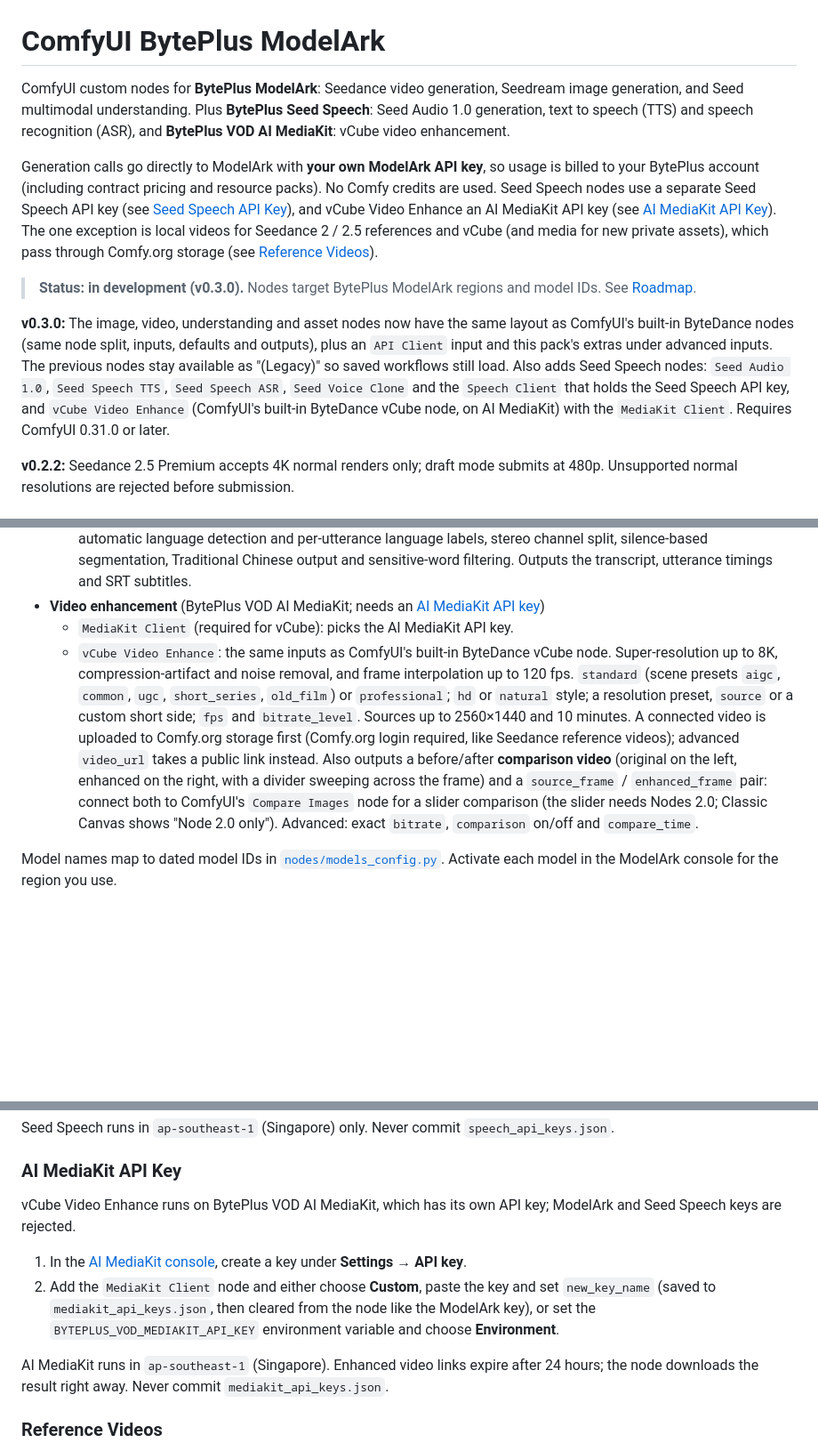
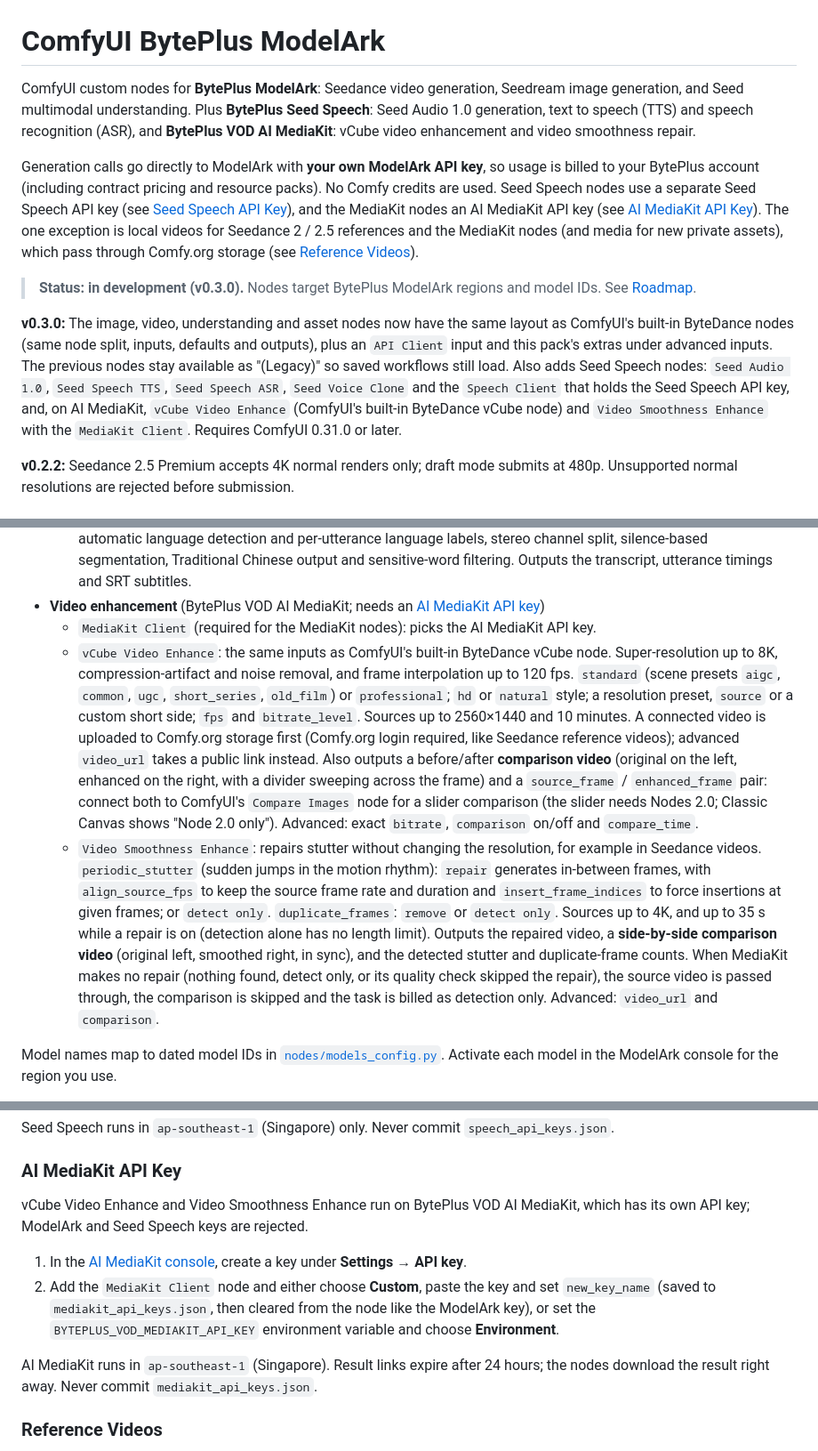
Before and after one commit to byteplus-sa/ComfyUI-BytePlus-ModelArk, a Markdown page: README.md, 3 parts joined by grey strips. Shown at 89% size. Drawn GitHub-style; blank space fills up the shorter version.

```diff
--- a/README.md
+++ b/README.md
@@ -1,12 +1,12 @@
 # ComfyUI BytePlus ModelArk
 
-ComfyUI custom nodes for **BytePlus ModelArk**: Seedance video generation, Seedream image generation, and Seed multimodal understanding. Plus **BytePlus Seed Speech**: Seed Audio 1.0 generation, text to speech (TTS) and speech recognition (ASR), and **BytePlus VOD AI MediaKit**: vCube video enhancement.
+ComfyUI custom nodes for **BytePlus ModelArk**: Seedance video generation, Seedream image generation, and Seed multimodal understanding. Plus **BytePlus Seed Speech**: Seed Audio 1.0 generation, text to speech (TTS) and speech recognition (ASR), and **BytePlus VOD AI MediaKit**: vCube video enhancement and video smoothness repair.
 
-Generation calls go directly to ModelArk with **your own ModelArk API key**, so usage is billed to your BytePlus account (including contract pricing and resource packs). No Comfy credits are used. Seed Speech nodes use a separate Seed Speech API key (see [Seed Speech API Key](#seed-speech-api-key)), and vCube Video Enhance an AI MediaKit API key (see [AI MediaKit API Key](#ai-mediakit-api-key)). The one exception is local videos for Seedance 2 / 2.5 references and vCube (and media for new private assets), which pass through Comfy.org storage (see [Reference Videos](#reference-videos)).
+Generation calls go directly to ModelArk with **your own ModelArk API key**, so usage is billed to your BytePlus account (including contract pricing and resource packs). No Comfy credits are used. Seed Speech nodes use a separate Seed Speech API key (see [Seed Speech API Key](#seed-speech-api-key)), and the MediaKit nodes an AI MediaKit API key (see [AI MediaKit API Key](#ai-mediakit-api-key)). The one exception is local videos for Seedance 2 / 2.5 references and the MediaKit nodes (and media for new private assets), which pass through Comfy.org storage (see [Reference Videos](#reference-videos)).
 
 > **Status: in development (v0.3.0).** Nodes target BytePlus ModelArk regions and model IDs. See [Roadmap](#roadmap).
 
-**v0.3.0:** The image, video, understanding and asset nodes now have the same layout as ComfyUI's built-in ByteDance nodes (same node split, inputs, defaults and outputs), plus an `API Client` input and this pack's extras under advanced inputs. The previous nodes stay available as "(Legacy)" so saved workflows still load. Also adds Seed Speech nodes: `Seed Audio 1.0`, `Seed Speech TTS`, `Seed Speech ASR`, `Seed Voice Clone` and the `Speech Client` that holds the Seed Speech API key, and `vCube Video Enhance` (ComfyUI's built-in ByteDance vCube node, on AI MediaKit) with the `MediaKit Client`. Requires ComfyUI 0.31.0 or later.
+**v0.3.0:** The image, video, understanding and asset nodes now have the same layout as ComfyUI's built-in ByteDance nodes (same node split, inputs, defaults and outputs), plus an `API Client` input and this pack's extras under advanced inputs. The previous nodes stay available as "(Legacy)" so saved workflows still load. Also adds Seed Speech nodes: `Seed Audio 1.0`, `Seed Speech TTS`, `Seed Speech ASR`, `Seed Voice Clone` and the `Speech Client` that holds the Seed Speech API key, and, on AI MediaKit, `vCube Video Enhance` (ComfyUI's built-in ByteDance vCube node) and `Video Smoothness Enhance` with the `MediaKit Client`. Requires ComfyUI 0.31.0 or later.
 
 **v0.2.2:** Seedance 2.5 Premium accepts 4K normal renders only; draft mode submits at 480p. Unsupported normal resolutions are rejected before submission.
 
@@ -45,8 +45,9 @@ The generation nodes match ComfyUI's built-in ByteDance nodes input for input, s
   - `Seed Speech TTS`: text to speech with the TTS 2.0 voice list (`seed-tts-2.0`), TTS 1.0 speaker IDs (`seed-tts-1.0`) or cloned voices (`seed-icl-2.0` / `seed-icl-1.0`). Style instructions (`context_text`), emotion and intensity, speed, volume, pitch, sample rate, language, trailing silence and subtitles/timestamps. Advanced: language detection, context language, Markdown/emoji/LaTeX/parentheses handling, unsupported-language threshold, 1-hour cache and tone fidelity for cloned voices.
   - `Seed Speech ASR`: speech to text in 50+ languages from an uploaded clip (`Load Audio`) or a public audio URL. `seed-asr-fast` sends the clip inline; the standard models (`seed-asr-2.0` / `1.0`, up to 5 h) only take URLs, so a connected clip is uploaded to Comfy.org storage first (Comfy.org login required, like Seedance reference videos). A context image (`Load Image`) is uploaded the same way. Punctuation, number formatting, filler-word removal, speaker labels and hotwords. Advanced: dialogue/scene context and an image for visual context (ASR 2.0), automatic language detection and per-utterance language labels, stereo channel split, silence-based segmentation, Traditional Chinese output and sensitive-word filtering. Outputs the transcript, utterance timings and SRT subtitles.
 - **Video enhancement** (BytePlus VOD AI MediaKit; needs an [AI MediaKit API key](#ai-mediakit-api-key))
-  - `MediaKit Client` (required for vCube): picks the AI MediaKit API key.
+  - `MediaKit Client` (required for the MediaKit nodes): picks the AI MediaKit API key.
   - `vCube Video Enhance`: the same inputs as ComfyUI's built-in ByteDance vCube node. Super-resolution up to 8K, compression-artifact and noise removal, and frame interpolation up to 120 fps. `standard` (scene presets `aigc`, `common`, `ugc`, `short_series`, `old_film`) or `professional`; `hd` or `natural` style; a resolution preset, `source` or a custom short side; `fps` and `bitrate_level`. Sources up to 2560×1440 and 10 minutes. A connected video is uploaded to Comfy.org storage first (Comfy.org login required, like Seedance reference videos); advanced `video_url` takes a public link instead. Also outputs a before/after **comparison video** (original on the left, enhanced on the right, with a divider sweeping across the frame) and a `source_frame` / `enhanced_frame` pair: connect both to ComfyUI's `Compare Images` node for a slider comparison (the slider needs Nodes 2.0; Classic Canvas shows "Node 2.0 only"). Advanced: exact `bitrate`, `comparison` on/off and `compare_time`.
+  - `Video Smoothness Enhance`: repairs stutter without changing the resolution, for example in Seedance videos. `periodic_stutter` (sudden jumps in the motion rhythm): `repair` generates in-between frames, with `align_source_fps` to keep the source frame rate and duration and `insert_frame_indices` to force insertions at given frames; or `detect only`. `duplicate_frames`: `remove` or `detect only`. Sources up to 4K, and up to 35 s while a repair is on (detection alone has no length limit). Outputs the repaired video, a **side-by-side comparison video** (original left, smoothed right, in sync), and the detected stutter and duplicate-frame counts. When MediaKit makes no repair (nothing found, detect only, or its quality check skipped the repair), the source video is passed through, the comparison is skipped and the task is billed as detection only. Advanced: `video_url` and `comparison`.
 
 Model names map to dated model IDs in [`nodes/models_config.py`](./nodes/models_config.py). Activate each model in the ModelArk console for the region you use.
 
@@ -87,12 +88,12 @@ Seed Speech runs in `ap-southeast-1` (Singapore) only. Never commit `speech_api_
 
 ### AI MediaKit API Key
 
-vCube Video Enhance runs on BytePlus VOD AI MediaKit, which has its own API key; ModelArk and Seed Speech keys are rejected.
+vCube Video Enhance and Video Smoothness Enhance run on BytePlus VOD AI MediaKit, which has its own API key; ModelArk and Seed Speech keys are rejected.
 
 1. In the [AI MediaKit console](https://console.byteplus.com/vodpaas/region:vodpaas+ap-southeast-1/ai-mediakit/settings?tab=apiKey), create a key under **Settings → API key**.
 2. Add the `MediaKit Client` node and either choose **Custom**, paste the key and set `new_key_name` (saved to `mediakit_api_keys.json`, then cleared from the node like the ModelArk key), or set the `BYTEPLUS_VOD_MEDIAKIT_API_KEY` environment variable and choose **Environment**.
 
-AI MediaKit runs in `ap-southeast-1` (Singapore). Enhanced video links expire after 24 hours; the node downloads the result right away. Never commit `mediakit_api_keys.json`.
+AI MediaKit runs in `ap-southeast-1` (Singapore). Result links expire after 24 hours; the nodes download the result right away. Never commit `mediakit_api_keys.json`.
 
 ### Reference Videos
 
```
Also changed, not shown: other parts of README.md (+1 -0 lines), CLAUDE.md (+2 -2 lines), example_workflows/Video Smoothness Enhance.jpg (added), 6 other files.
